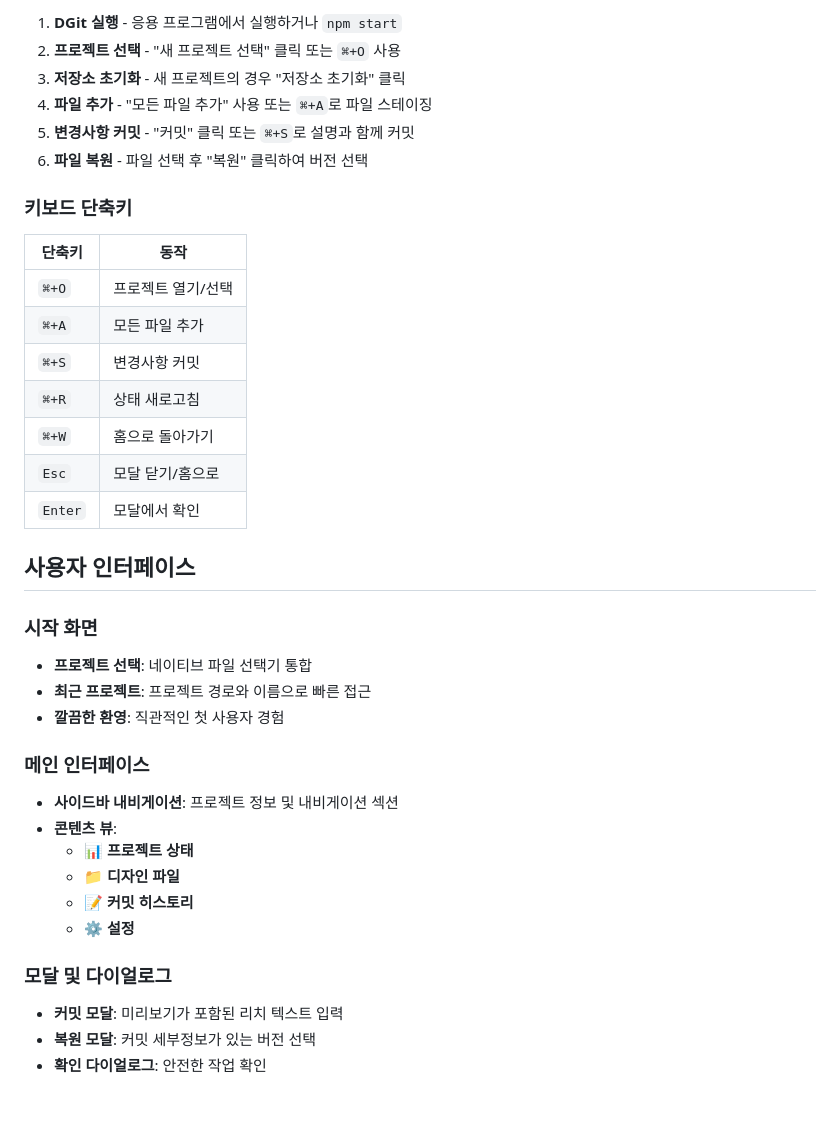
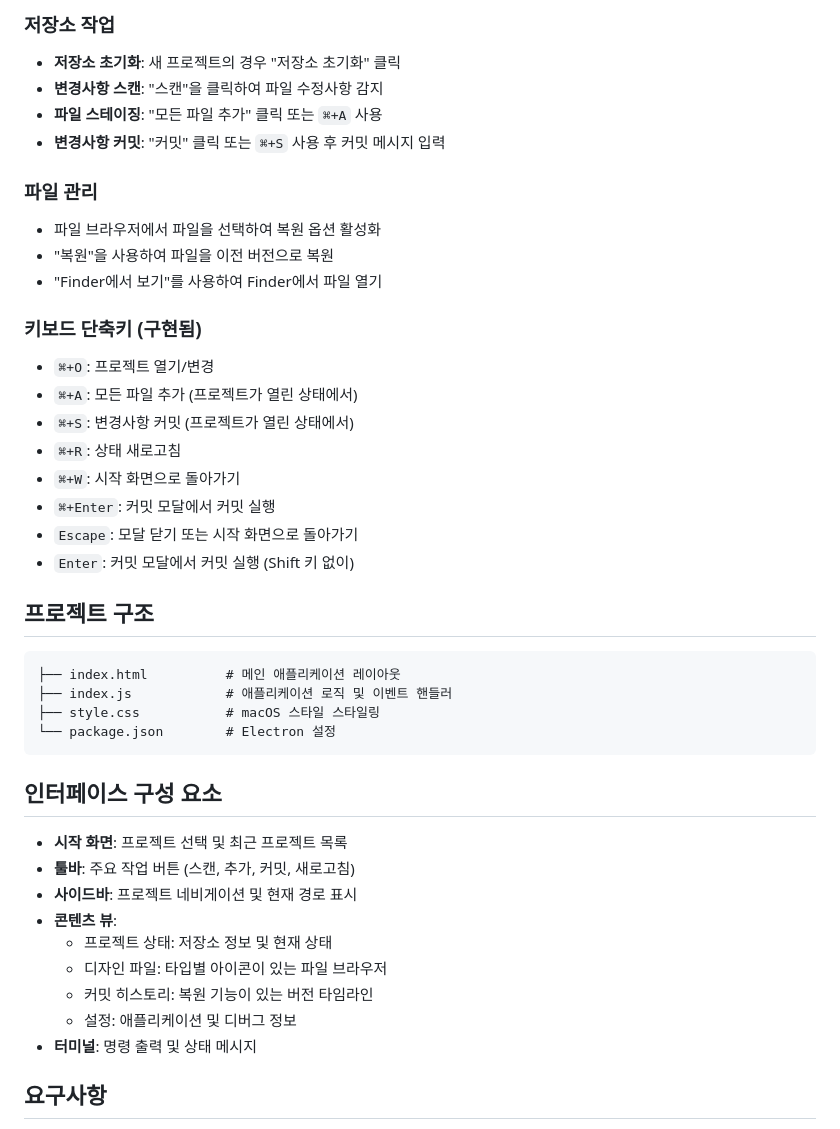
Before and after one commit to 3pxTeam/DGIT-MAC, a Markdown page: README.md, the part around the change printed below. Rendered like a GitHub page.

````diff
--- a/README.md
+++ b/README.md
@@ -75,40 +58,45 @@ npm run build
 
-1. **DGit 실행** - 응용 프로그램에서 실행하거나 `npm start`
-2. **프로젝트 선택** - "새 프로젝트 선택" 클릭 또는 `⌘+O` 사용
-3. **저장소 초기화** - 새 프로젝트의 경우 "저장소 초기화" 클릭
-4. **파일 추가** - "모든 파일 추가" 사용 또는 `⌘+A`로 파일 스테이징
-5. **변경사항 커밋** - "커밋" 클릭 또는 `⌘+S`로 설명과 함께 커밋
-6. **파일 복원** - 파일 선택 후 "복원" 클릭하여 버전 선택
+### 저장소 작업
+- **저장소 초기화**: 새 프로젝트의 경우 "저장소 초기화" 클릭
+- **변경사항 스캔**: "스캔"을 클릭하여 파일 수정사항 감지
+- **파일 스테이징**: "모든 파일 추가" 클릭 또는 `⌘+A` 사용
+- **변경사항 커밋**: "커밋" 클릭 또는 `⌘+S` 사용 후 커밋 메시지 입력
 
-### 키보드 단축키
+### 파일 관리
+- 파일 브라우저에서 파일을 선택하여 복원 옵션 활성화
+- "복원"을 사용하여 파일을 이전 버전으로 복원
+- "Finder에서 보기"를 사용하여 Finder에서 파일 열기
 
-| 단축키 | 동작 |
-|-------|------|
-| `⌘+O` | 프로젝트 열기/선택 |
-| `⌘+A` | 모든 파일 추가 |
-| `⌘+S` | 변경사항 커밋 |
-| `⌘+R` | 상태 새로고침 |
-| `⌘+W` | 홈으로 돌아가기 |
-| `Esc` | 모달 닫기/홈으로 |
-| `Enter` | 모달에서 확인 |
+### 키보드 단축키 (구현됨)
+- `⌘+O`: 프로젝트 열기/변경
+- `⌘+A`: 모든 파일 추가 (프로젝트가 열린 상태에서)
+- `⌘+S`: 변경사항 커밋 (프로젝트가 열린 상태에서)
+- `⌘+R`: 상태 새로고침
+- `⌘+W`: 시작 화면으로 돌아가기
+- `⌘+Enter`: 커밋 모달에서 커밋 실행
+- `Escape`: 모달 닫기 또는 시작 화면으로 돌아가기
+- `Enter`: 커밋 모달에서 커밋 실행 (Shift 키 없이)
 
-## 사용자 인터페이스
+## 프로젝트 구조
 
-### 시작 화면
-- **프로젝트 선택**: 네이티브 파일 선택기 통합
-- **최근 프로젝트**: 프로젝트 경로와 이름으로 빠른 접근
-- **깔끔한 환영**: 직관적인 첫 사용자 경험
+```
+├── index.html          # 메인 애플리케이션 레이아웃
+├── index.js            # 애플리케이션 로직 및 이벤트 핸들러
+├── style.css           # macOS 스타일 스타일링
+└── package.json        # Electron 설정
+```
 
-### 메인 인터페이스
-- **사이드바 내비게이션**: 프로젝트 정보 및 내비게이션 섹션
+## 인터페이스 구성 요소
+
+- **시작 화면**: 프로젝트 선택 및 최근 프로젝트 목록
+- **툴바**: 주요 작업 버튼 (스캔, 추가, 커밋, 새로고침)
+- **사이드바**: 프로젝트 네비게이션 및 현재 경로 표시
 - **콘텐츠 뷰**:
-  - 📊 **프로젝트 상태**
-  - 📁 **디자인 파일**
-  - 📝 **커밋 히스토리**
-  - ⚙️ **설정**
+  - 프로젝트 상태: 저장소 정보 및 현재 상태
+  - 디자인 파일: 타입별 아이콘이 있는 파일 브라우저
+  - 커밋 히스토리: 복원 기능이 있는 버전 타임라인
+  - 설정: 애플리케이션 및 디버그 정보
+- **터미널**: 명령 출력 및 상태 메시지
 
-### 모달 및 다이얼로그
-- **커밋 모달**: 미리보기가 포함된 리치 텍스트 입력
-- **복원 모달**: 커밋 세부정보가 있는 버전 선택
-- **확인 다이얼로그**: 안전한 작업 확인
+## 요구사항
 
````
Also changed, not shown: other parts of README.md (+52 -167 lines).
